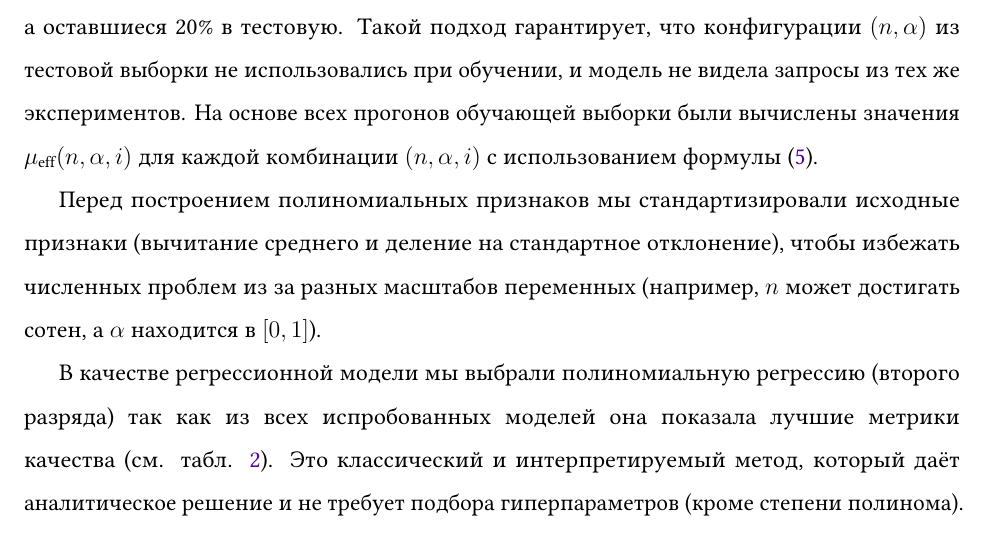
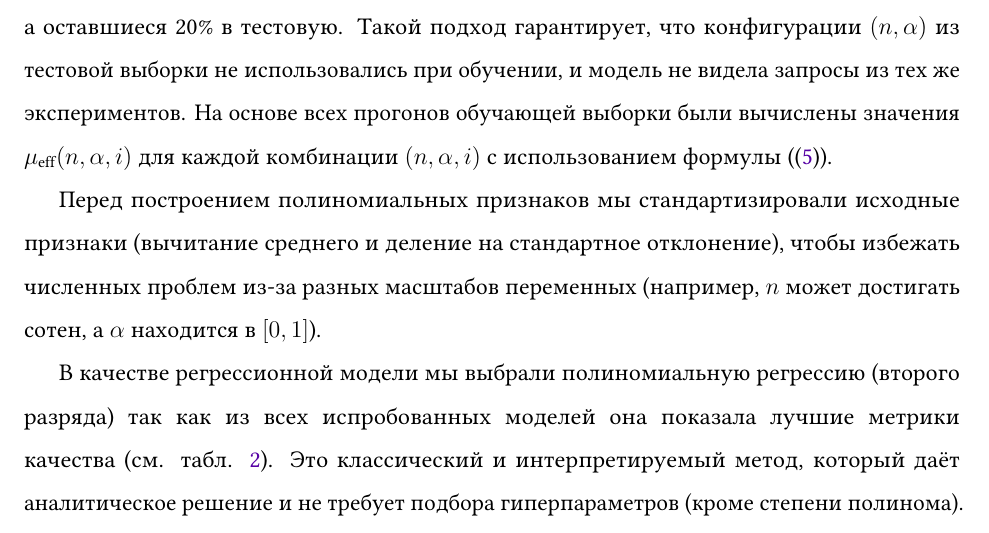
Before and after one commit to MikelMelnichuk/cpu_io_analytics, a LaTeX paper (latex/Melnichuk_simulation_and_anlysis_RUS.tex): part of page 8 of 21, cut so that both start at the same text. Compiled offline with pdfLaTeX.

Commit message:
minor visual fixes

```diff
--- a/latex/Melnichuk_simulation_and_anlysis_RUS.tex
+++ b/latex/Melnichuk_simulation_and_anlysis_RUS.tex
@@ -150,9 +150,9 @@
 
 \subsection{Обучение регрессионной модели интенсивности обслуживания}
 
-Чтобы избежать переобучения (overfitting) и получить объективную оценку обобщающей способности модели, мы разделили данные по прогонам, а не по отдельным запросам. Каждый прогон представляет собой независимый эксперимент с фиксированными $(n, \alpha)$ и 500 запросами. Мы случайным образом назначили 80\% прогонов в обучающую выборку, а оставшиеся 20\% в тестовую. Такой подход гарантирует, что конфигурации $(n, \alpha)$ из тестовой выборки не использовались при обучении, и модель не видела запросы из тех же экспериментов. На основе всех прогонов обучающей выборки были вычислены значения $\mu_{\text{eff}}(n, \alpha, i)$ для каждой комбинации $(n, \alpha, i)$ с использованием формулы \eqref{eq:mu_eff}.
+Чтобы избежать переобучения (overfitting) и получить объективную оценку обобщающей способности модели, мы разделили данные по прогонам, а не по отдельным запросам. Каждый прогон представляет собой независимый эксперимент с фиксированными $(n, \alpha)$ и 500 запросами. Мы случайным образом назначили 80\% прогонов в обучающую выборку, а оставшиеся 20\% в тестовую. Такой подход гарантирует, что конфигурации $(n, \alpha)$ из тестовой выборки не использовались при обучении, и модель не видела запросы из тех же экспериментов. На основе всех прогонов обучающей выборки были вычислены значения $\mu_{\text{eff}}(n, \alpha, i)$ для каждой комбинации $(n, \alpha, i)$ с использованием формулы (\eqref{eq:mu_eff}).
 
-Перед построением полиномиальных признаков мы стандартизировали исходные признаки (вычитание среднего и деление на стандартное отклонение), чтобы избежать численных проблем из за разных масштабов переменных (например, $n$ может достигать сотен, а $\alpha$ находится в $[0,1]$).
+Перед построением полиномиальных признаков мы стандартизировали исходные признаки (вычитание среднего и деление на стандартное отклонение), чтобы избежать численных проблем из-за разных масштабов переменных (например, $n$ может достигать сотен, а $\alpha$ находится в $[0,1]$).
 
 В качестве регрессионной модели мы выбрали полиномиальную регрессию (второго разряда) так как из всех испробованных моделей она показала лучшие метрики качества (см. табл. \ref{tab:model_performance_comparison}). Это классический и интерпретируемый метод, который даёт аналитическое решение и не требует подбора гиперпараметров (кроме степени полинома). Мы использовали реализацию из библиотеки scikit-learn с методом наименьших квадратов. Полином второй степени позволяет моделировать нелинейные зависимости и взаимодействия между факторами, что важно, поскольку влияние числа серверов и загрузки на эффективную интенсивность не является линейным.
 
```
Also changed, not shown: latex/Melnichuk_simulation_and_anlysis_RUS.tex (2 more changed lines).
